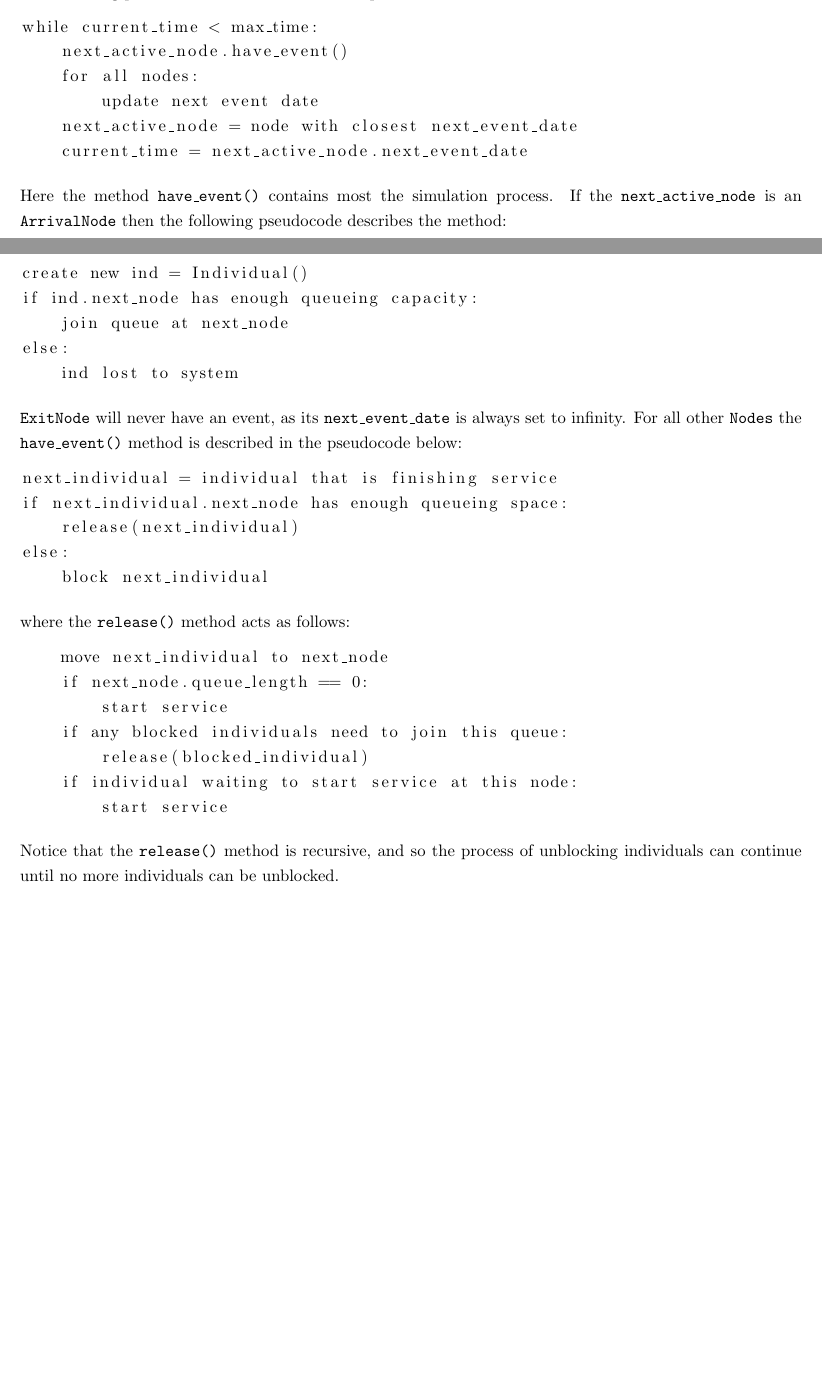
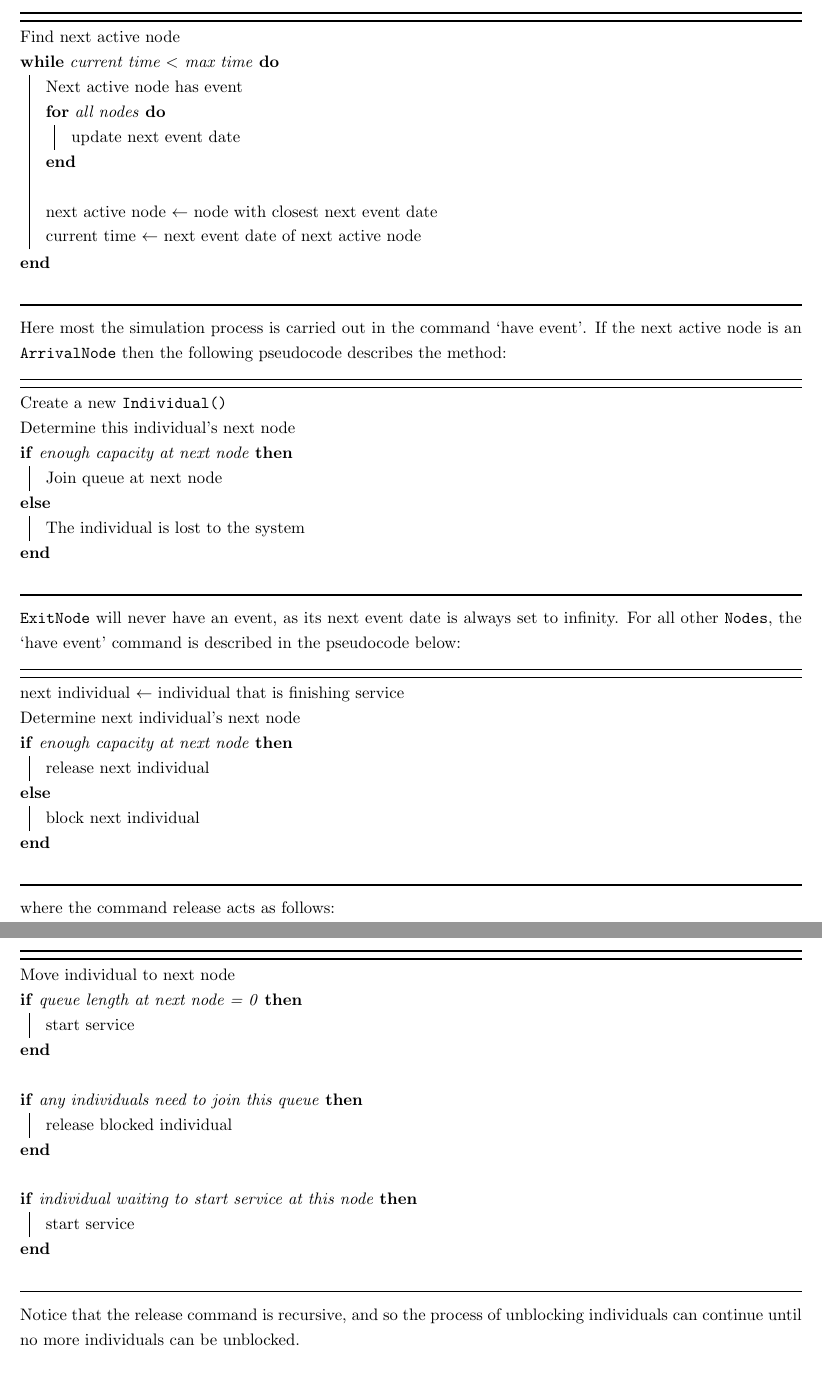
Before and after one commit to geraintpalmer/EndOfYearReview, a LaTeX document (report.tex): two parts of pages 21 and 22 of 40 before the commit and two parts of pages 22 and 23 of 41 after it, joined at a grey line, cut at the place of the change, the shorter picture padded with empty space. Compiled offline with pdfLaTeX.

Commit message:
simulation pseudocode now in algorithm2e instead of listings

```diff
--- a/report.tex
+++ b/report.tex
@@ -823,50 +823,64 @@ Each \texttt{DataRecord} contains all the information about one \texttt{Individu
 
 The following pseudocode decribes the main loop of the simulation:
 
-\begin{lstlisting}
-while current_time < max_time:
-    next_active_node.have_event()
-    for all nodes:
-        update next event date
-    next_active_node = node with closest next_event_date
-    current_time = next_active_node.next_event_date
-\end{lstlisting}
-
-Here the method \texttt{have\_event()} contains most the simulation process.
-If the \texttt{next\_active\_node} is an \texttt{ArrivalNode} then the following pseudocode describes the method:
-
-\begin{lstlisting}
-create new ind = Individual()
-if ind.next_node has enough queueing capacity:
-    join queue at next_node
-else:
-    ind lost to system
-\end{lstlisting}
-
-\texttt{ExitNode} will never have an event, as its \texttt{next\_event\_date} is always set to infinity.
-For all other \texttt{Nodes} the \texttt{have\_event()} method is described in the pseudocode below:
-
-\begin{lstlisting}
-next_individual = individual that is finishing service
-if next_individual.next_node has enough queueing space:
-    release(next_individual)
-else:
-    block next_individual
-\end{lstlisting}
-
-where the \texttt{release()} method acts as follows:
-
-\begin{lstlisting}
-    move next_individual to next_node
-    if next_node.queue_length == 0:
-        start service
-    if any blocked individuals need to join this queue:
-        release(blocked_individual)
-    if individual waiting to start service at this node:
-        start service
-\end{lstlisting}
-
-Notice that the \texttt{release()} method is recursive, and so the process of unblocking individuals can continue until no more individuals can be unblocked.
+\begin{algorithm}[H]
+    \DontPrintSemicolon
+    Find next active node\;
+    \While{current time $<$ max time}{
+        Next active node has event\;
+        \For{all nodes}{
+            update next event date\;
+        }\;
+        next active node $\leftarrow$ node with closest next event date\;
+        current time $\leftarrow$ next event date of next active node\;
+    }\;
+\end{algorithm}
+
+Here most the simulation process is carried out in the command `have event'.
+If the next active node is an \texttt{ArrivalNode} then the following pseudocode describes the method:
+
+\begin{algorithm}[H]
+    \DontPrintSemicolon
+    Create a new \texttt{Individual()}\;
+    Determine this individual's next node\;
+    \eIf{enough capacity at next node}{
+        Join queue at next node\;
+    }{
+        The individual is lost to the system\;
+    }\;
+\end{algorithm}
+
+\texttt{ExitNode} will never have an event, as its next event date  is always set to infinity.
+For all other \texttt{Nodes}, the `have event' command is described in the pseudocode below:
+
+\begin{algorithm}[H]
+    \DontPrintSemicolon
+    next individual $\leftarrow$ individual that is finishing service\;
+    Determine next individual's next node\;
+    \eIf{enough capacity at next node}{
+        release next individual\;
+    }{
+        block next individual\;
+    }\;
+\end{algorithm}
+
+where the command release acts as follows:
+
+\begin{algorithm}[H]
+    \DontPrintSemicolon
+    Move individual to next node\;
+    \If{queue length at next node = 0}{
+        start service\;
+    }\;
+    \If{any individuals need to join this queue}{
+        release blocked individual\;
+    }\;
+    \If{individual waiting to start service at this node}{
+        start service\;
+    }\;
+\end{algorithm}
+
+Notice that the release command is recursive, and so the process of unblocking individuals can continue until no more individuals can be unblocked.
 
 
 \section{Deadlocking Properties of Open Restircted Queueing Networks}\label{sec:deadlock}
```
Also changed, not shown: report.pdf.
